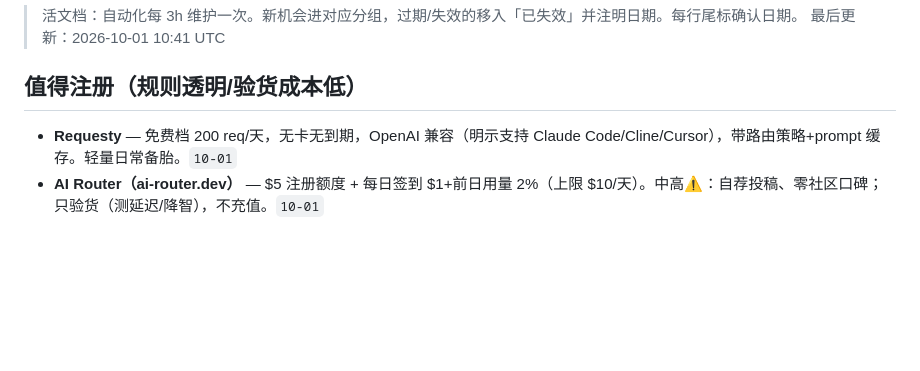
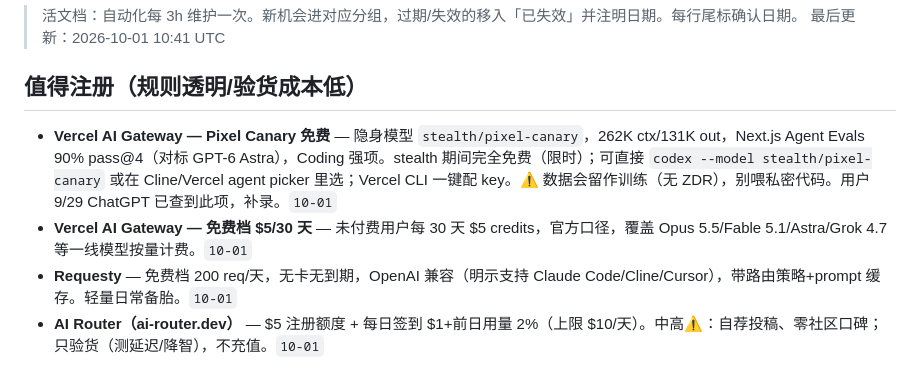
Before and after one commit to LISOP9527/ai-briefings, a Markdown page: deals/current.md, the part around the change. Rendered like a GitHub page; blank space fills up the shorter version.

Commit message:
deals: add Vercel Pixel Canary (free stealth) + Gateway /30d credit
Co-Authored-By: Devin AI <158243242+devin-ai-integration[bot]@users.noreply.github.com>

```diff
--- a/deals/current.md
+++ b/deals/current.md
@@ -5,6 +5,8 @@
 
 ## 值得注册（规则透明/验货成本低）
 
+- **Vercel AI Gateway — Pixel Canary 免费** — 隐身模型 `stealth/pixel-canary`，262K ctx/131K out，Next.js Agent Evals 90% pass@4（对标 GPT-6 Astra），Coding 强项。stealth 期间完全免费（限时）；可直接 `codex --model stealth/pixel-canary` 或在 Cline/Vercel agent picker 里选；Vercel CLI 一键配 key。⚠️ 数据会留作训练（无 ZDR），别喂私密代码。用户 9/29 ChatGPT 已查到此项，补录。`10-01`
+- **Vercel AI Gateway — 免费档 $5/30 天** — 未付费用户每 30 天 $5 credits，官方口径，覆盖 Opus 5.5/Fable 5.1/Astra/Grok 4.7 等一线模型按量计费。`10-01`
 - **Requesty** — 免费档 200 req/天，无卡无到期，OpenAI 兼容（明示支持 Claude Code/Cline/Cursor），带路由策略+prompt 缓存。轻量日常备胎。`10-01`
 - **AI Router（ai-router.dev）** — $5 注册额度 + 每日签到 $1+前日用量 2%（上限 $10/天）。中高⚠️：自荐投稿、零社区口碑；只验货（测延迟/降智），不充值。`10-01`
 
```
